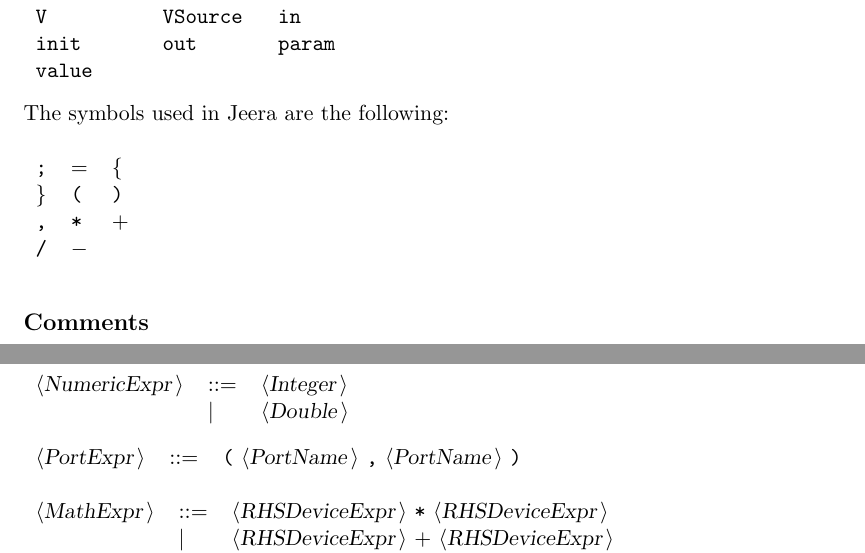
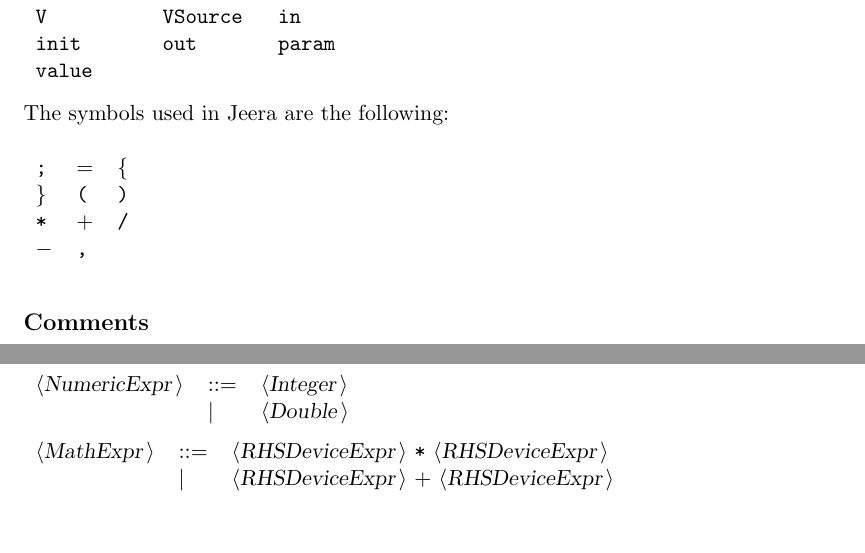
Before and after one commit to dilawar/hspice, a LaTeX document (Jeera/Doc.tex): two parts of pages 2 and 3 of 4 before the commit and two parts of pages 2 and 3 of 3 after it, joined at a grey line, cut so that both start at the same text, the shorter picture padded with empty space. Compiled offline with pdfLaTeX.

```diff
--- a/Jeera/Doc.tex
+++ b/Jeera/Doc.tex
@@ -58,8 +58,8 @@
 \begin{tabular}{lll}
 {\symb{;}} &{\symb{{$=$}}} &{\symb{\{}} \\
 {\symb{\}}} &{\symb{(}} &{\symb{)}} \\
-{\symb{,}} &{\symb{*}} &{\symb{{$+$}}} \\
-{\symb{/}} &{\symb{{$-$}}} & \\
+{\symb{*}} &{\symb{{$+$}}} &{\symb{/}} \\
+{\symb{{$-$}}} &{\symb{,}} & \\
 \end{tabular}\\
 
 \subsection*{Comments}
@@ -151,10 +151,6 @@
 \end{tabular}\\
 
 \begin{tabular}{lll}
-{\nonterminal{PortExpr}} & {\arrow}  &{\terminal{(}} {\nonterminal{PortName}} {\terminal{,}} {\nonterminal{PortName}} {\terminal{)}}  \\
-\end{tabular}\\
-
-\begin{tabular}{lll}
 {\nonterminal{MathExpr}} & {\arrow}  &{\nonterminal{RHSDeviceExpr}} {\terminal{*}} {\nonterminal{RHSDeviceExpr}}  \\
  & {\delimit}  &{\nonterminal{RHSDeviceExpr}} {\terminal{{$+$}}} {\nonterminal{RHSDeviceExpr}}  \\
  & {\delimit}  &{\nonterminal{RHSDeviceExpr}} {\terminal{/}} {\nonterminal{RHSDeviceExpr}}  \\
```
Also changed, not shown: Jeera/Doc.txt (+2 -3 lines), 9 other files.
